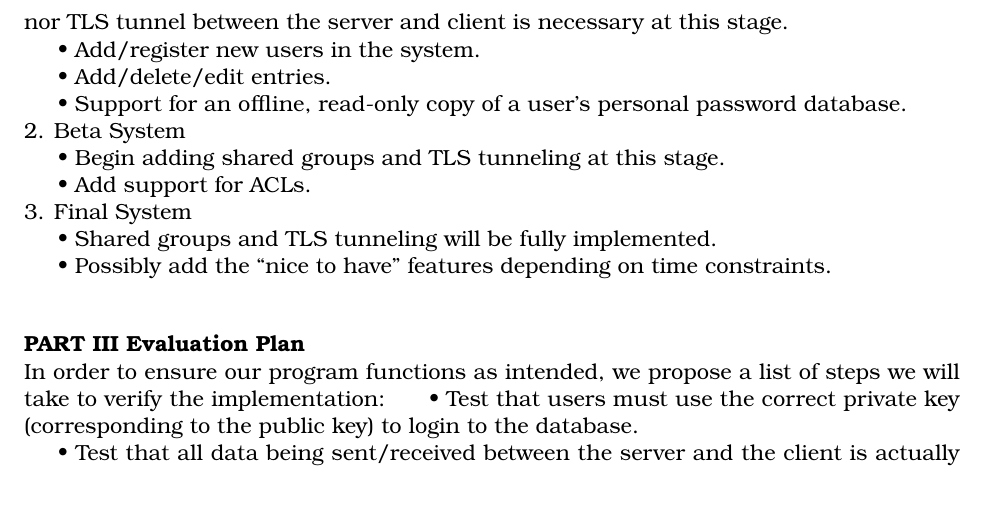
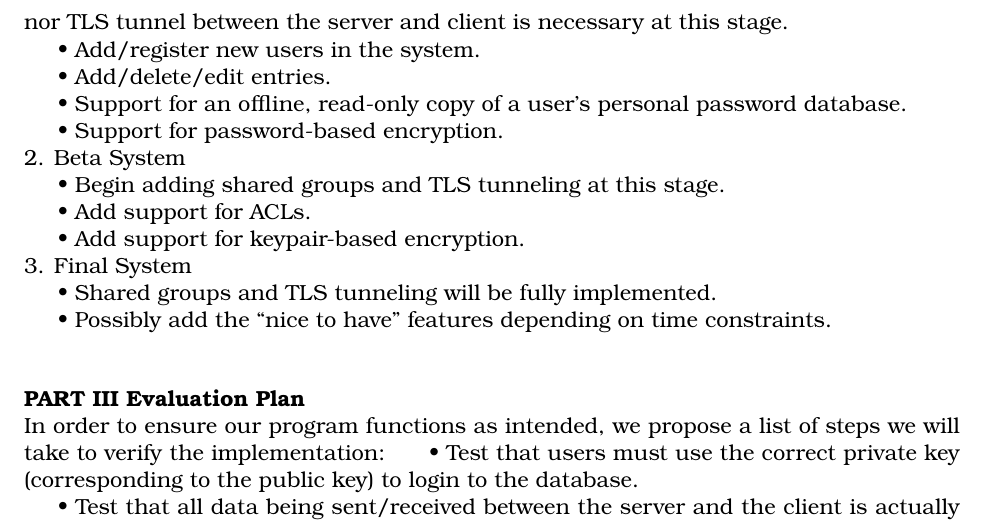
Before and after one commit to hexaclock/cs576proj, a LaTeX document (doc/design.tex): part of page 3 of 3, cut so that both start at the same text. Compiled offline with pdfLaTeX.

Commit message:
Updated documentation for alpha

```diff
--- a/doc/design.tex
+++ b/doc/design.tex
@@ -87,9 +87,11 @@ The primary purpose of KeyLocker is to allow users to easily and securely store
 \IndentBullet{Add/register new users in the system.}
 \IndentBullet{Add/delete/edit entries.}
 \IndentBullet{Support for an offline, read-only copy of a user’s personal password database.}
+\IndentBullet{Support for password-based encryption.}
 \noindent2. Beta System\\
 \IndentBullet{Begin adding shared groups and TLS tunneling at this stage.}
 \IndentBullet{Add support for ACLs.}
+\IndentBullet{Add support for keypair-based encryption.}
 \noindent3. Final System\\
 \IndentBullet{Shared groups and TLS tunneling will be fully implemented.}
 \IndentBullet{Possibly add the “nice to have” features depending on time constraints.}
```
Also changed, not shown: doc/proposal.tex (+1 -1 lines).
